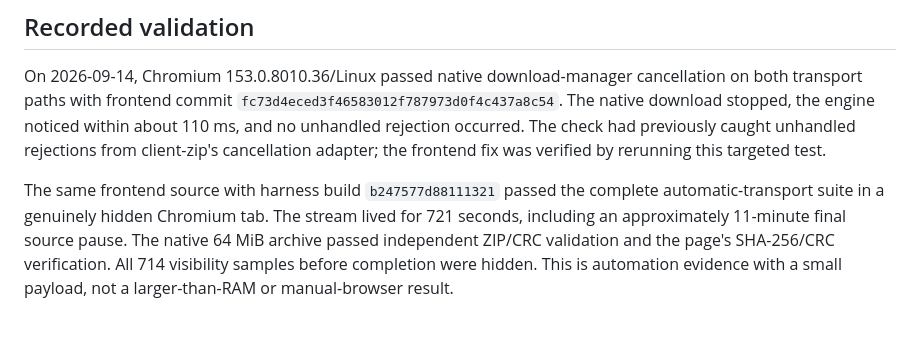
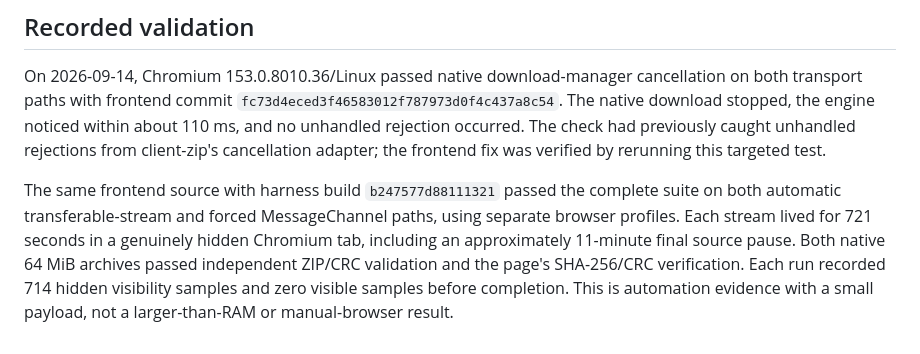
Before and after one commit to ErykKul/zip-stream-spike, a Markdown page: scripts/INTERRUPTIONS.md, the part around the change. GitHub-like rendering.

```diff
--- a/scripts/INTERRUPTIONS.md
+++ b/scripts/INTERRUPTIONS.md
@@ -110,9 +110,10 @@ previously caught unhandled rejections from client-zip's cancellation adapter;
 the frontend fix was verified by rerunning this targeted test.
 
 The same frontend source with harness build `b247577d88111321` passed the complete
-automatic-transport suite in a genuinely hidden Chromium tab. The stream lived
-for 721 seconds, including an approximately 11-minute final source pause. The
-native 64 MiB archive passed independent ZIP/CRC validation and the page's
-SHA-256/CRC verification. All 714 visibility samples before completion were
-hidden. This is automation evidence with a small payload, not a larger-than-RAM
-or manual-browser result.
+suite on both automatic transferable-stream and forced MessageChannel paths,
+using separate browser profiles. Each stream lived for 721 seconds in a genuinely
+hidden Chromium tab, including an approximately 11-minute final source pause.
+Both native 64 MiB archives passed independent ZIP/CRC validation and the page's
+SHA-256/CRC verification. Each run recorded 714 hidden visibility samples and zero
+visible samples before completion. This is automation evidence with a small
+payload, not a larger-than-RAM or manual-browser result.
```
Also changed, not shown: scripts/TESTING.md (+10 -5 lines).
